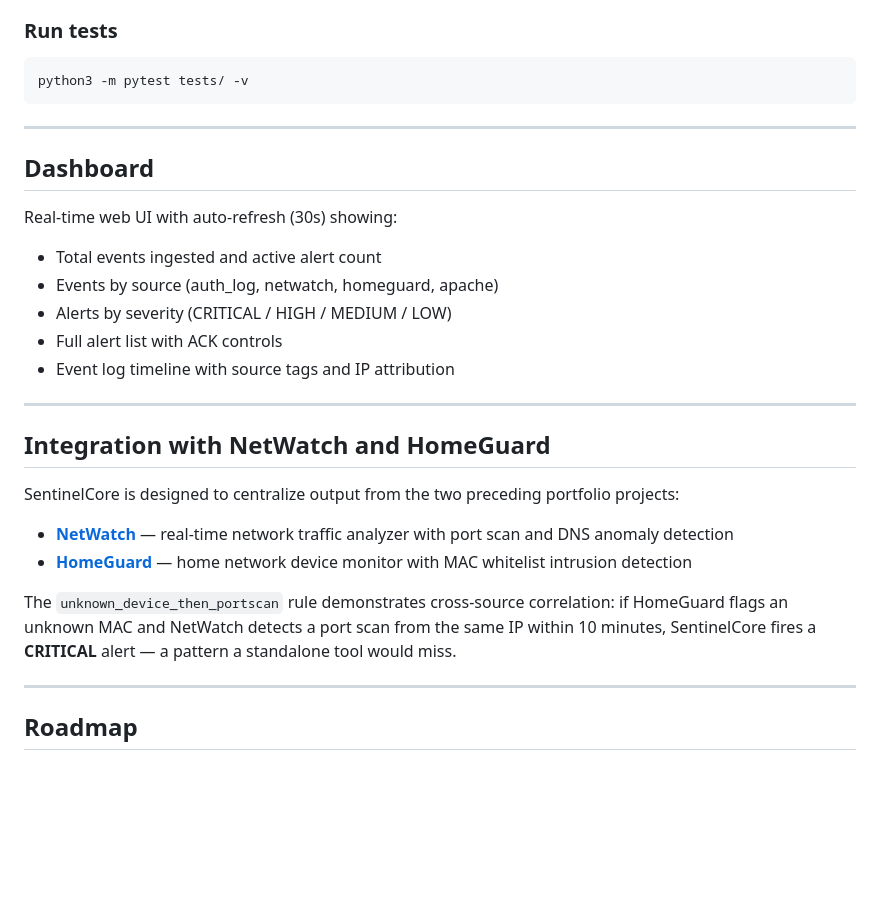
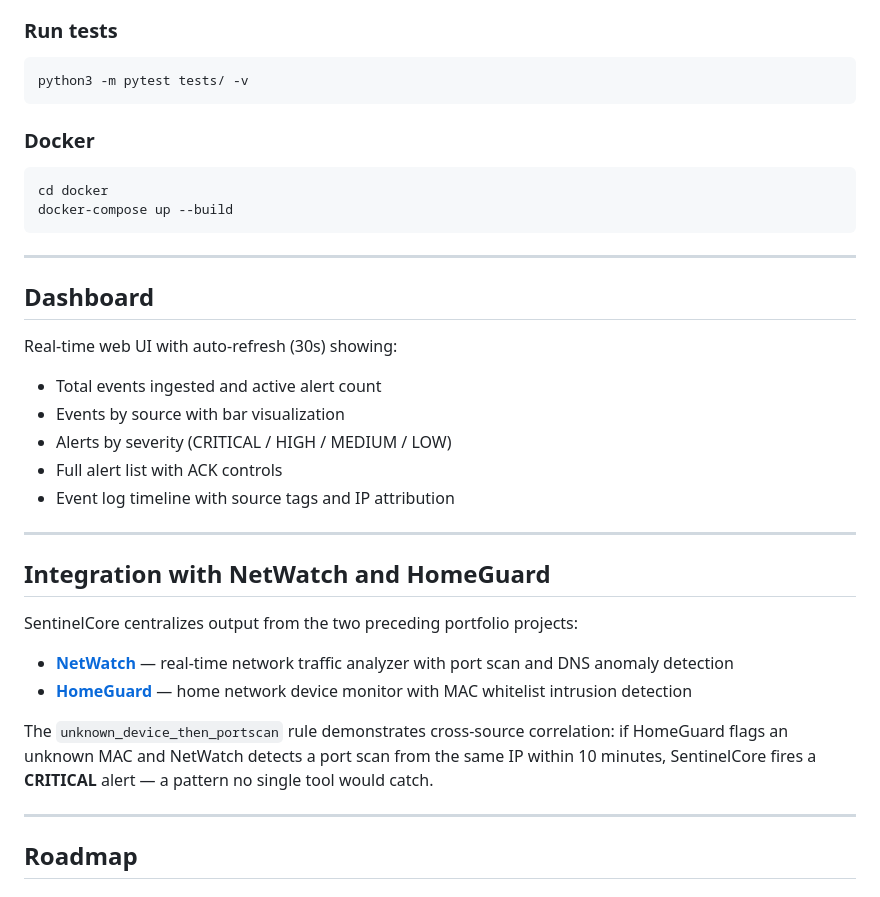
Before and after one commit to jrparra2023/sentinelcore, a Markdown page: README.md, the part around one of its changes. GitHub-like rendering; blank space fills up the shorter version.

````diff
--- a/README.md
+++ b/README.md
@@ -129,6 +156,12 @@ python3 dashboard/app.py
 ### Run tests
 ```bash
 python3 -m pytest tests/ -v
+```
+
+### Docker
+```bash
+cd docker
+docker-compose up --build
 ```
 
 ---
@@ -137,7 +170,7 @@ python3 -m pytest tests/ -v
 
 Real-time web UI with auto-refresh (30s) showing:
 - Total events ingested and active alert count
-- Events by source (auth_log, netwatch, homeguard, apache)
+- Events by source with bar visualization
 - Alerts by severity (CRITICAL / HIGH / MEDIUM / LOW)
 - Full alert list with ACK controls
 - Event log timeline with source tags and IP attribution
@@ -146,12 +179,12 @@ Real-time web UI with auto-refresh (30s) showing:
 
 ## Integration with NetWatch and HomeGuard
 
-SentinelCore is designed to centralize output from the two preceding portfolio projects:
+SentinelCore centralizes output from the two preceding portfolio projects:
 
 - **[NetWatch](https://github.com/jrparra2023/netwatch)** — real-time network traffic analyzer with port scan and DNS anomaly detection
 - **[HomeGuard](https://github.com/jrparra2023/homeguard)** — home network device monitor with MAC whitelist intrusion detection
 
-The `unknown_device_then_portscan` rule demonstrates cross-source correlation: if HomeGuard flags an unknown MAC and NetWatch detects a port scan from the same IP within 10 minutes, SentinelCore fires a **CRITICAL** alert — a pattern a standalone tool would miss.
+The `unknown_device_then_portscan` rule demonstrates cross-source correlation: if HomeGuard flags an unknown MAC and NetWatch detects a port scan from the same IP within 10 minutes, SentinelCore fires a **CRITICAL** alert — a pattern no single tool would catch.
 
 ---
 
````
Also changed, not shown: other parts of README.md (+66 -39 lines).
